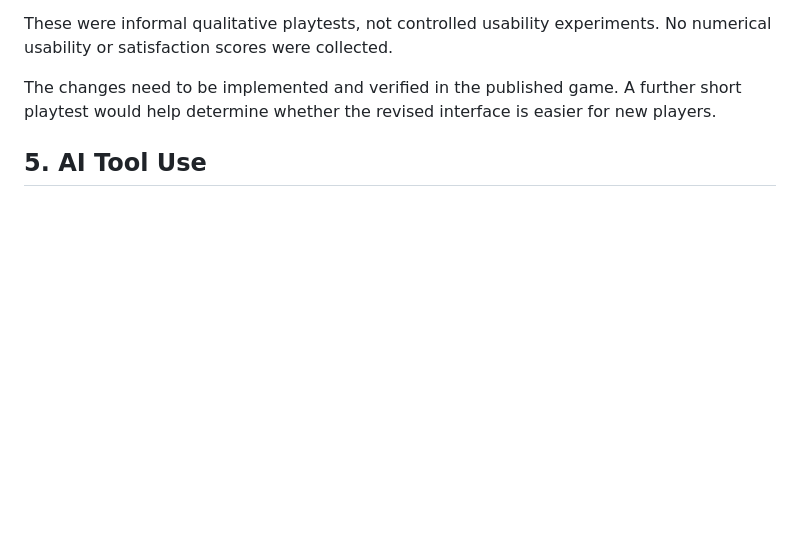
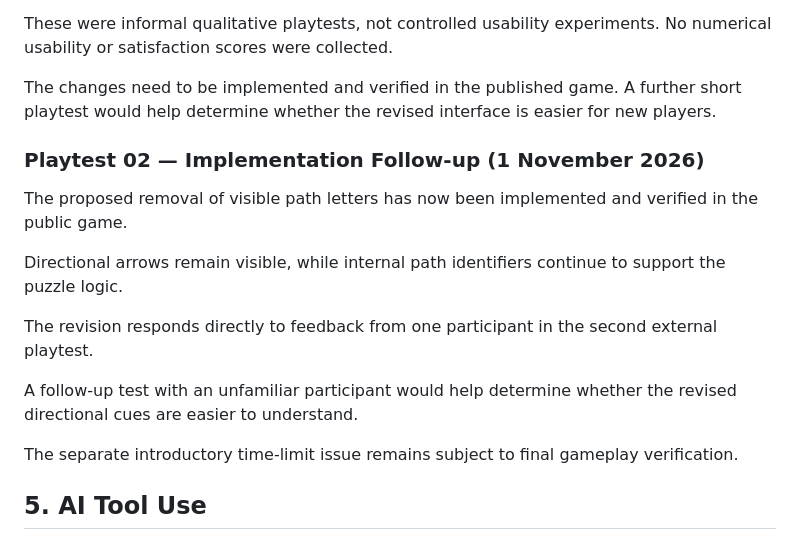
Before and after one commit to vivienhh/echo-path, a Markdown page: PROCESS.md, the part around one of its changes. Drawn GitHub-style; blank space fills up the shorter version.

```diff
--- a/PROCESS.md
+++ b/PROCESS.md
@@ -685,6 +728,18 @@ I therefore chose to simplify the visible controls and extend the opening time a
 These were informal qualitative playtests, not controlled usability experiments. No numerical usability or satisfaction scores were collected.
 
 The changes need to be implemented and verified in the published game. A further short playtest would help determine whether the revised interface is easier for new players.
+
+### Playtest 02 — Implementation Follow-up (1 November 2026)
+
+The proposed removal of visible path letters has now been implemented and verified in the public game.
+
+Directional arrows remain visible, while internal path identifiers continue to support the puzzle logic.
+
+The revision responds directly to feedback from one participant in the second external playtest.
+
+A follow-up test with an unfamiliar participant would help determine whether the revised directional cues are easier to understand.
+
+The separate introductory time-limit issue remains subject to final gameplay verification.
 
 ## 5. AI Tool Use
 
```
Also changed, not shown: other parts of PROCESS.md (+44 -1 lines).
